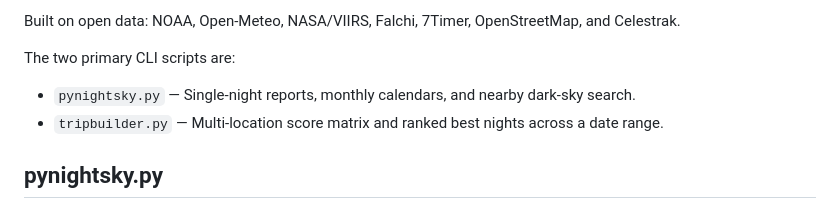
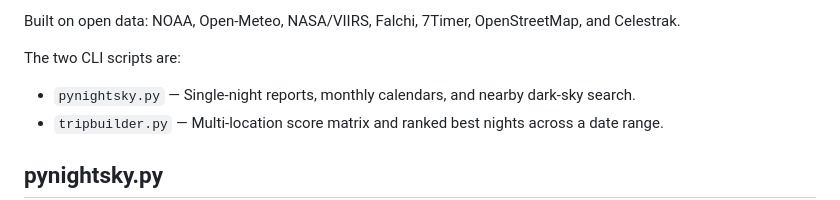
Before and after one commit to mbeher2200/DarkHours, a Markdown page: README.md, the part around the change. GitHub-like rendering.

```diff
--- a/README.md
+++ b/README.md
@@ -21,7 +21,7 @@ Beyond the score:
 
 Built on open data: NOAA, Open-Meteo, NASA/VIIRS, Falchi, 7Timer, OpenStreetMap, and Celestrak.
 
-The two primary CLI scripts are:
+The two CLI scripts are:
 
 * `pynightsky.py` — Single-night reports, monthly calendars, and nearby dark-sky search.
 * `tripbuilder.py` — Multi-location score matrix and ranked best nights across a date range.
```
